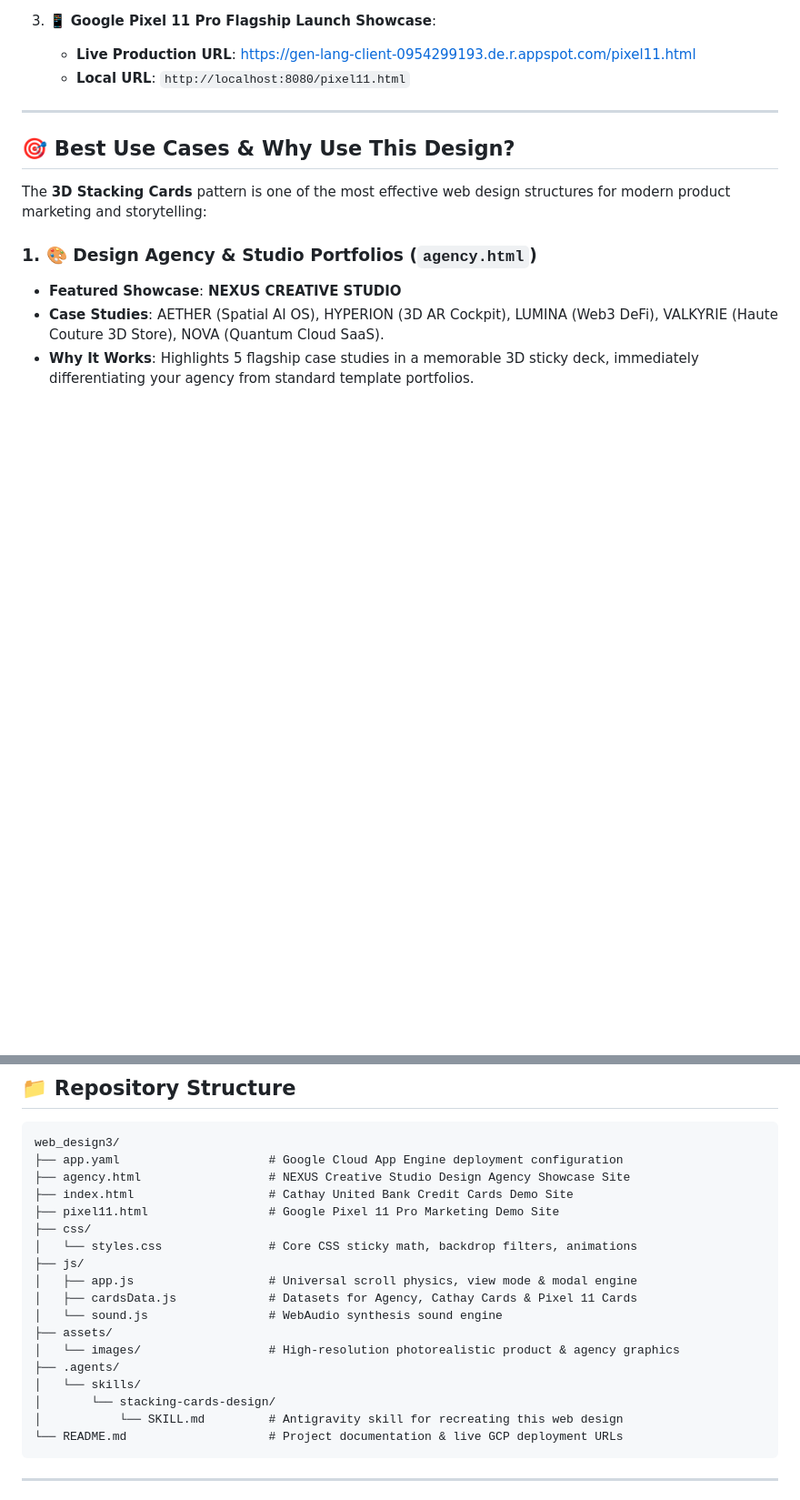
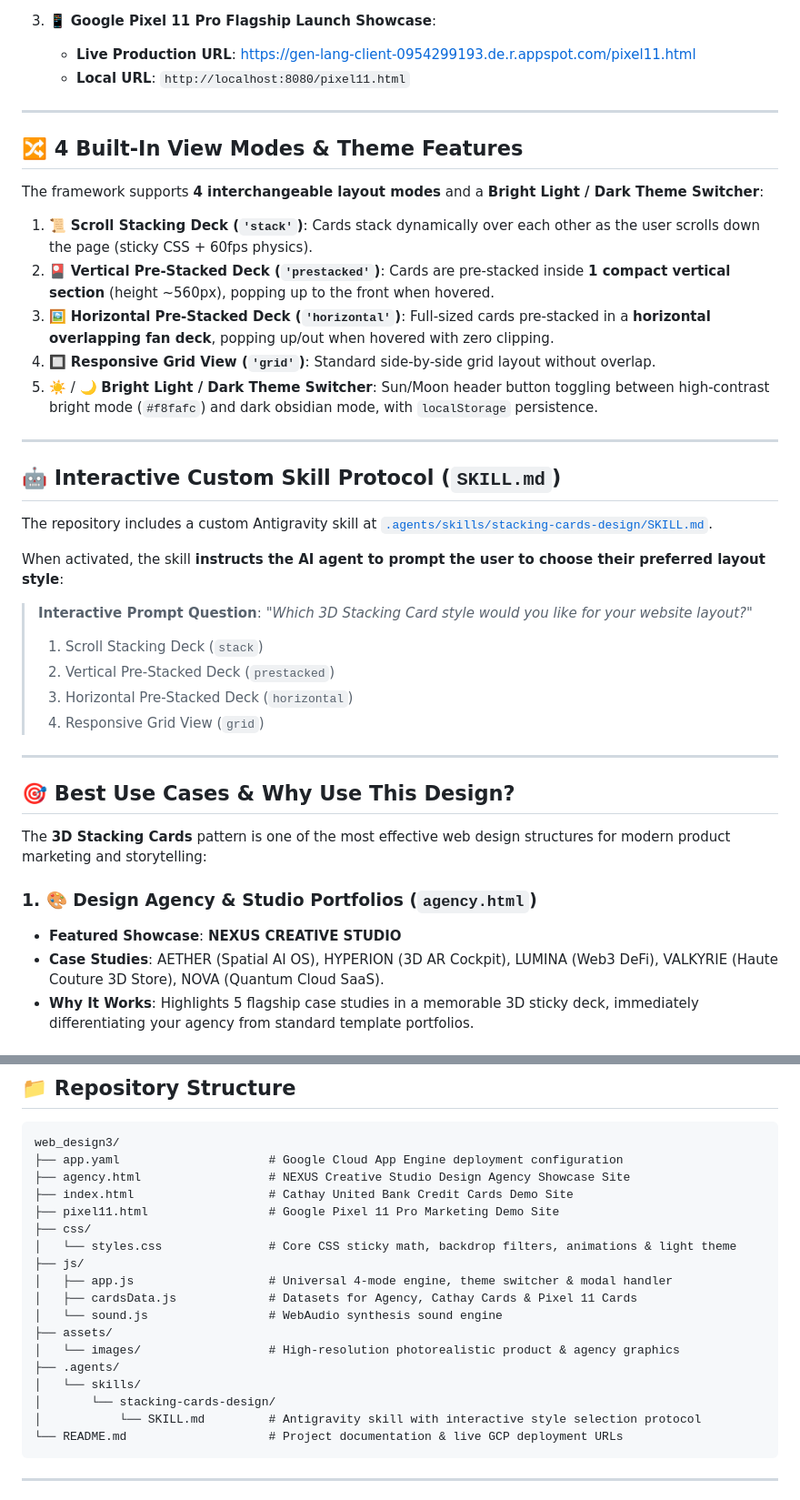
Before and after one commit to wesleyhuan/stacking-cards-deck-, a Markdown page: README.md, 2 parts joined by grey strips. Shown at 91% size. Rendered like a GitHub page; blank space fills up the shorter version.

Commit message:
docs: update README.md with 4 view modes, theme switcher, and interactive skill protocol

````diff
--- a/README.md
+++ b/README.md
@@ -21,6 +21,33 @@ All three interactive showcase websites are deployed live on **Google Cloud App
 3. 📱 **Google Pixel 11 Pro Flagship Launch Showcase**:
    - **Live Production URL**: [https://gen-lang-client-0954299193.de.r.appspot.com/pixel11.html](https://gen-lang-client-0954299193.de.r.appspot.com/pixel11.html)
    - **Local URL**: `http://localhost:8080/pixel11.html`
+
+---
+
+## 🔀 4 Built-In View Modes & Theme Features
+
+The framework supports **4 interchangeable layout modes** and a **Bright Light / Dark Theme Switcher**:
+
+1. 📜 **Scroll Stacking Deck (`'stack'`)**: Cards stack dynamically over each other as the user scrolls down the page (sticky CSS + 60fps physics).
+2. 🎴 **Vertical Pre-Stacked Deck (`'prestacked'`)**: Cards are pre-stacked inside **1 compact vertical section** (height ~560px), popping up to the front when hovered.
+3. 🖼️ **Horizontal Pre-Stacked Deck (`'horizontal'`)**: Full-sized cards pre-stacked in a **horizontal overlapping fan deck**, popping up/out when hovered with zero clipping.
+4. 🔲 **Responsive Grid View (`'grid'`)**: Standard side-by-side grid layout without overlap.
+5. ☀️ / 🌙 **Bright Light / Dark Theme Switcher**: Sun/Moon header button toggling between high-contrast bright mode (`#f8fafc`) and dark obsidian mode, with `localStorage` persistence.
+
+---
+
+## 🤖 Interactive Custom Skill Protocol (`SKILL.md`)
+
+The repository includes a custom Antigravity skill at [`.agents/skills/stacking-cards-design/SKILL.md`](file:///C:/Users/wesle/Desktop/antigravity/web_design3/.agents/skills/stacking-cards-design/SKILL.md).
+
+When activated, the skill **instructs the AI agent to prompt the user to choose their preferred layout style**:
+
+> **Interactive Prompt Question**:
+> *"Which 3D Stacking Card style would you like for your website layout?"*
+> 1. Scroll Stacking Deck (`stack`)
+> 2. Vertical Pre-Stacked Deck (`prestacked`)
+> 3. Horizontal Pre-Stacked Deck (`horizontal`)
+> 4. Responsive Grid View (`grid`)
 
 ---
 
@@ -63,9 +90,9 @@ web_design3/
 ├── index.html                   # Cathay United Bank Credit Cards Demo Site
 ├── pixel11.html                 # Google Pixel 11 Pro Marketing Demo Site
 ├── css/
-│   └── styles.css               # Core CSS sticky math, backdrop filters, animations
+│   └── styles.css               # Core CSS sticky math, backdrop filters, animations & light theme
 ├── js/
-│   ├── app.js                   # Universal scroll physics, view mode & modal engine
+│   ├── app.js                   # Universal 4-mode engine, theme switcher & modal handler
 │   ├── cardsData.js             # Datasets for Agency, Cathay Cards & Pixel 11 Cards
 │   └── sound.js                 # WebAudio synthesis sound engine
 ├── assets/
@@ -73,7 +100,7 @@ web_design3/
 ├── .agents/
 │   └── skills/
 │       └── stacking-cards-design/
-│           └── SKILL.md         # Antigravity skill for recreating this web design
+│           └── SKILL.md         # Antigravity skill with interactive style selection protocol
 └── README.md                    # Project documentation & live GCP deployment URLs
 ```
 
````
Also changed, not shown: other parts of README.md (+7 -0 lines).
